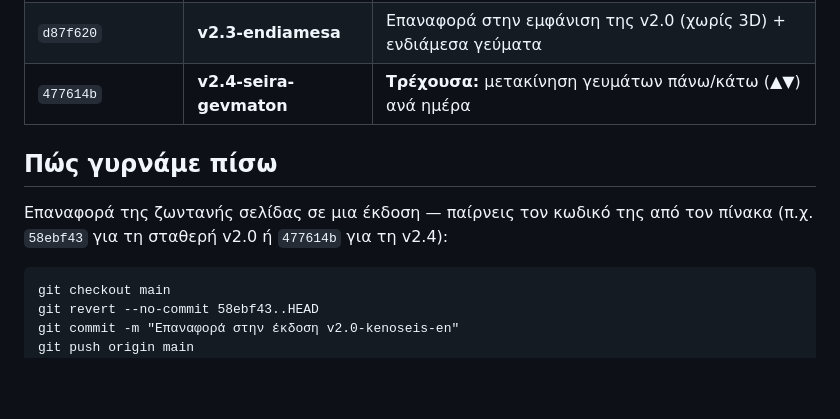
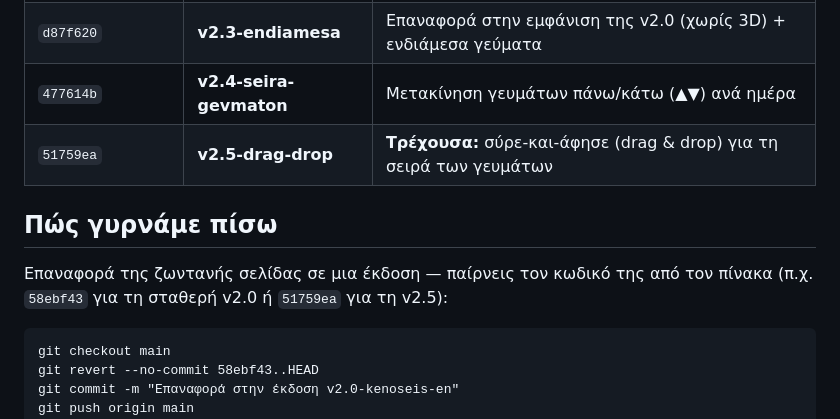
Before and after one commit to NikosSamaras/food-diary, a Markdown page: VERSIONS.md, the part around the change. Rendered like a GitHub page; blank space fills up the shorter version.

Commit message:
VERSIONS: add v2.5-drag-drop restore point
Co-Authored-By: Claude Fable 5.1 <noreply@anthropic.com>
Claude-Session: https://claude.ai/code/session_01MCpR2DLTe1jMhfNnJ6rQGL

```diff
--- a/VERSIONS.md
+++ b/VERSIONS.md
@@ -20,12 +20,13 @@
 | `3555af0` | **v2.1-3d-piato** | Ζωντανό 3D πιάτο που γεμίζει με βάση τις κατηγορίες τροφών |
 | `aabfcb2` | **v2.2-realistiko-3d** | Ρεαλιστικά φαγητά από Blender + φωτισμός περιβάλλοντος |
 | `d87f620` | **v2.3-endiamesa** | Επαναφορά στην εμφάνιση της v2.0 (χωρίς 3D) + ενδιάμεσα γεύματα |
-| `477614b` | **v2.4-seira-gevmaton** | **Τρέχουσα:** μετακίνηση γευμάτων πάνω/κάτω (▲▼) ανά ημέρα |
+| `477614b` | **v2.4-seira-gevmaton** | Μετακίνηση γευμάτων πάνω/κάτω (▲▼) ανά ημέρα |
+| `51759ea` | **v2.5-drag-drop** | **Τρέχουσα:** σύρε-και-άφησε (drag & drop) για τη σειρά των γευμάτων |
 
 ## Πώς γυρνάμε πίσω
 
 Επαναφορά της ζωντανής σελίδας σε μια έκδοση — παίρνεις τον κωδικό της
-από τον πίνακα (π.χ. `58ebf43` για τη σταθερή v2.0 ή `477614b` για τη v2.4):
+από τον πίνακα (π.χ. `58ebf43` για τη σταθερή v2.0 ή `51759ea` για τη v2.5):
 
     git checkout main
     git revert --no-commit 58ebf43..HEAD
```
